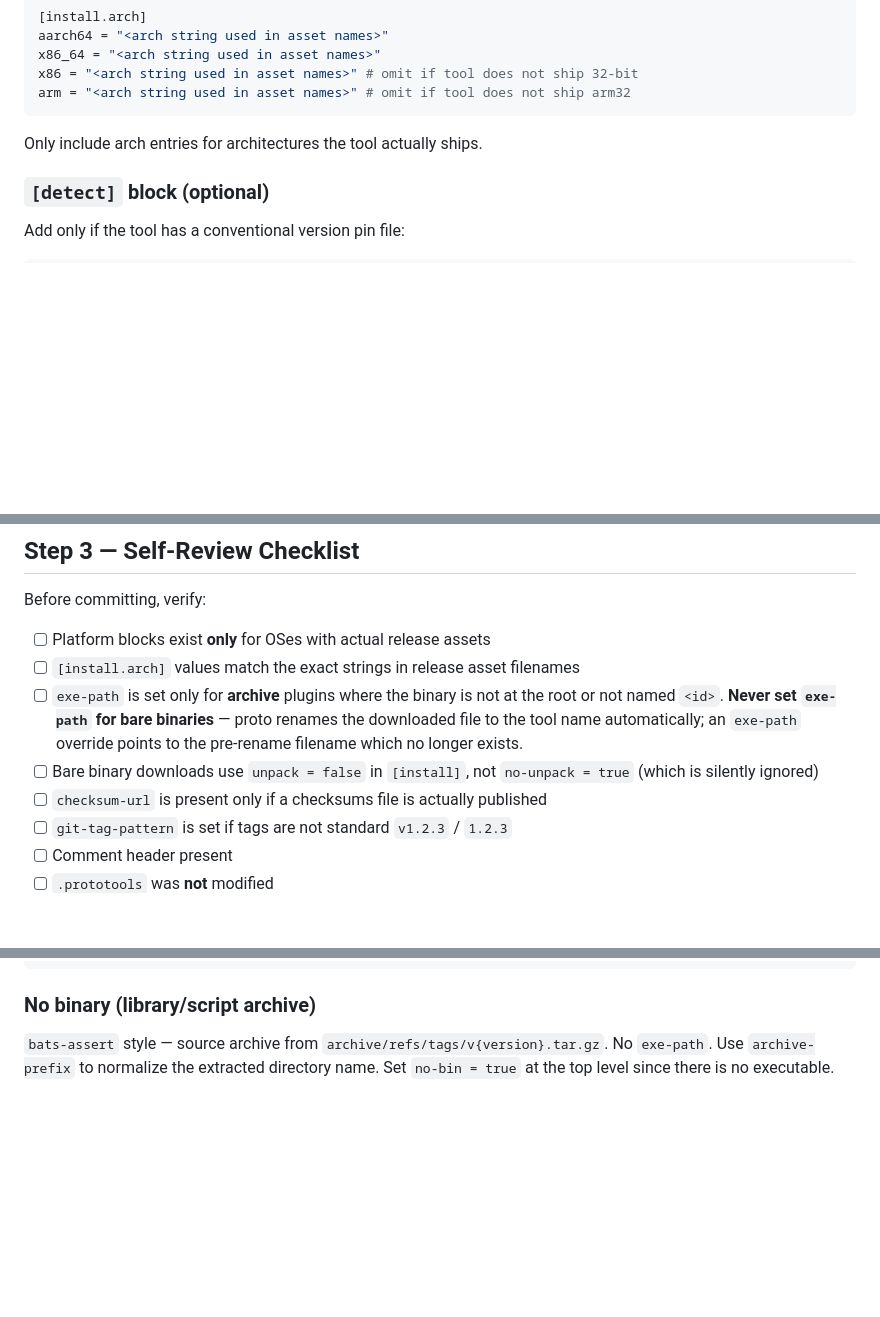
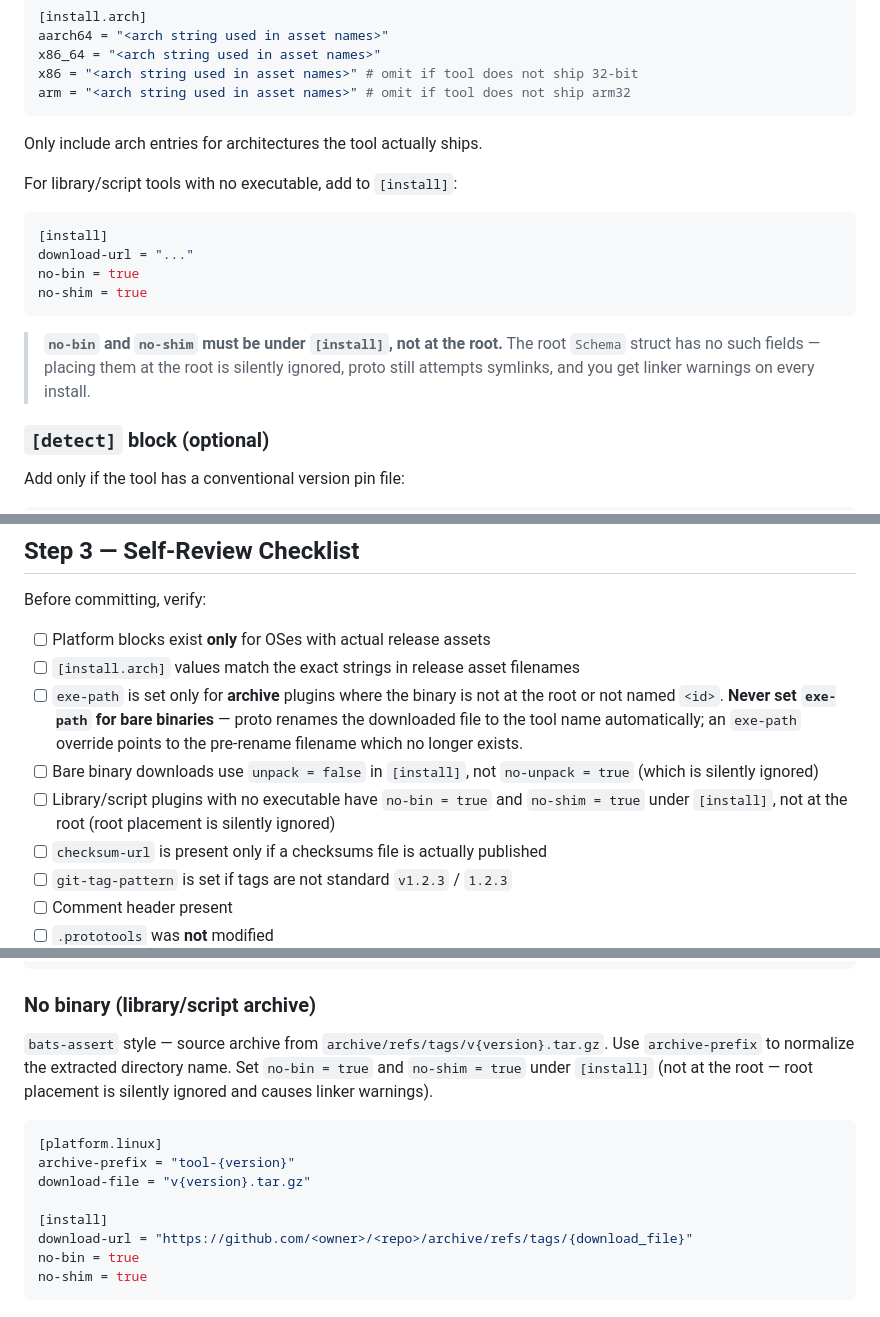
Before and after one commit to tomdavidson/proto, a Markdown page: doc/new-plugin-instructions.md, 3 parts joined by grey strips. GitHub-like rendering; blank space fills up the shorter version.

Commit message:
doc: add no-bin/no-shim placement rule for library plugins

````diff
--- a/doc/new-plugin-instructions.md
+++ b/doc/new-plugin-instructions.md
@@ -136,6 +136,17 @@ arm = "<arch string used in asset names>" # omit if tool does not ship arm32
 
 Only include arch entries for architectures the tool actually ships.
 
+For library/script tools with no executable, add to `[install]`:
+
+```toml
+[install]
+download-url = "..."
+no-bin = true
+no-shim = true
+```
+
+> **`no-bin` and `no-shim` must be under `[install]`, not at the root.** The root `Schema` struct has no such fields — placing them at the root is silently ignored, proto still attempts symlinks, and you get linker warnings on every install.
+
 ### `[detect]` block (optional)
 
 Add only if the tool has a conventional version pin file:
@@ -155,6 +166,7 @@ Before committing, verify:
 - [ ] `[install.arch]` values match the exact strings in release asset filenames
 - [ ] `exe-path` is set only for **archive** plugins where the binary is not at the root or not named `<id>`. **Never set `exe-path` for bare binaries** — proto renames the downloaded file to the tool name automatically; an `exe-path` override points to the pre-rename filename which no longer exists.
 - [ ] Bare binary downloads use `unpack = false` in `[install]`, not `no-unpack = true` (which is silently ignored)
+- [ ] Library/script plugins with no executable have `no-bin = true` and `no-shim = true` under `[install]`, not at the root (root placement is silently ignored)
 - [ ] `checksum-url` is present only if a checksums file is actually published
 - [ ] `git-tag-pattern` is set if tags are not standard `v1.2.3` / `1.2.3`
 - [ ] Comment header present
@@ -210,4 +222,15 @@ unpack = false
 
 ### No binary (library/script archive)
 
-`bats-assert` style — source archive from `archive/refs/tags/v{version}.tar.gz`. No `exe-path`. Use `archive-prefix` to normalize the extracted directory name. Set `no-bin = true` at the top level since there is no executable.
+`bats-assert` style — source archive from `archive/refs/tags/v{version}.tar.gz`. Use `archive-prefix` to normalize the extracted directory name. Set `no-bin = true` and `no-shim = true` under `[install]` (not at the root — root placement is silently ignored and causes linker warnings).
+
+```toml
+[platform.linux]
+archive-prefix = "tool-{version}"
+download-file = "v{version}.tar.gz"
+
+[install]
+download-url = "https://github.com/<owner>/<repo>/archive/refs/tags/{download_file}"
+no-bin = true
+no-shim = true
+```
````
